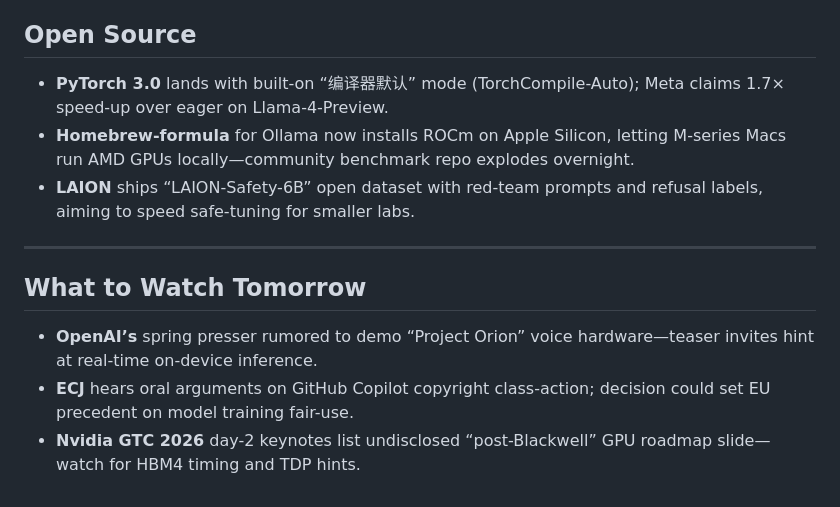
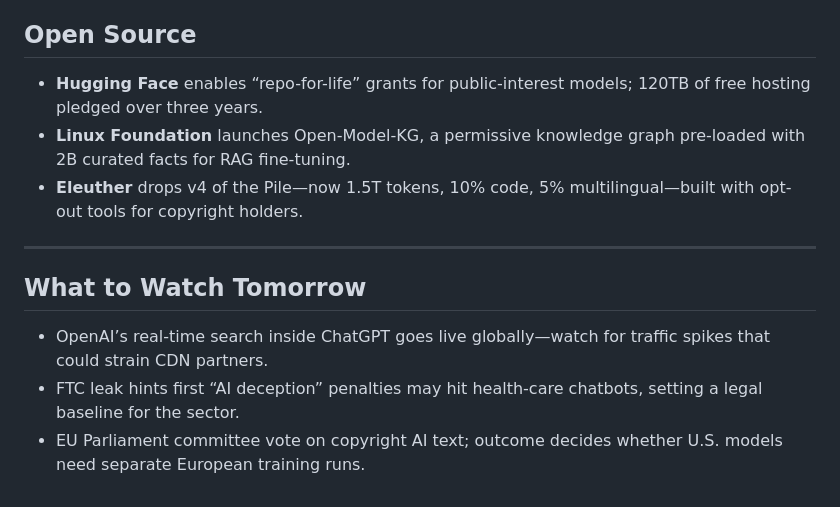
Before and after one commit to abhinavjoshi1/Daily-News-Agent, a Markdown page: digests/Digest_05_04_26.md, the part around one of its changes. Rendered like a GitHub page.

```diff
--- a/digests/Digest_05_04_26.md
+++ b/digests/Digest_05_04_26.md
@@ -43,12 +38,12 @@
 
 ## Open Source
-- **PyTorch 3.0** lands with built-on “编译器默认” mode (TorchCompile-Auto); Meta claims 1.7× speed-up over eager on Llama-4-Preview.
-- **Homebrew-formula** for Ollama now installs ROCm on Apple Silicon, letting M-series Macs run AMD GPUs locally—community benchmark repo explodes overnight.
-- **LAION** ships “LAION-Safety-6B” open dataset with red-team prompts and refusal labels, aiming to speed safe-tuning for smaller labs.
+- **Hugging Face** enables “repo-for-life” grants for public-interest models; 120TB of free hosting pledged over three years.
+- **Linux Foundation** launches Open-Model-KG, a permissive knowledge graph pre-loaded with 2B curated facts for RAG fine-tuning.
+- **Eleuther** drops v4 of the Pile—now 1.5T tokens, 10% code, 5% multilingual—built with opt-out tools for copyright holders.
 
 ---
 
 ## What to Watch Tomorrow
-- **OpenAI’s** spring presser rumored to demo “Project Orion” voice hardware—teaser invites hint at real-time on-device inference.
-- **ECJ** hears oral arguments on GitHub Copilot copyright class-action; decision could set EU precedent on model training fair-use.
-- **Nvidia GTC 2026** day-2 keynotes list undisclosed “post-Blackwell” GPU roadmap slide—watch for HBM4 timing and TDP hints.
+- OpenAI’s real-time search inside ChatGPT goes live globally—watch for traffic spikes that could strain CDN partners.
+- FTC leak hints first “AI deception” penalties may hit health-care chatbots, setting a legal baseline for the sector.
+- EU Parliament committee vote on copyright AI text; outcome decides whether U.S. models need separate European training runs.
```
Also changed, not shown: other parts of digests/Digest_05_04_26.md (+25 -30 lines).
